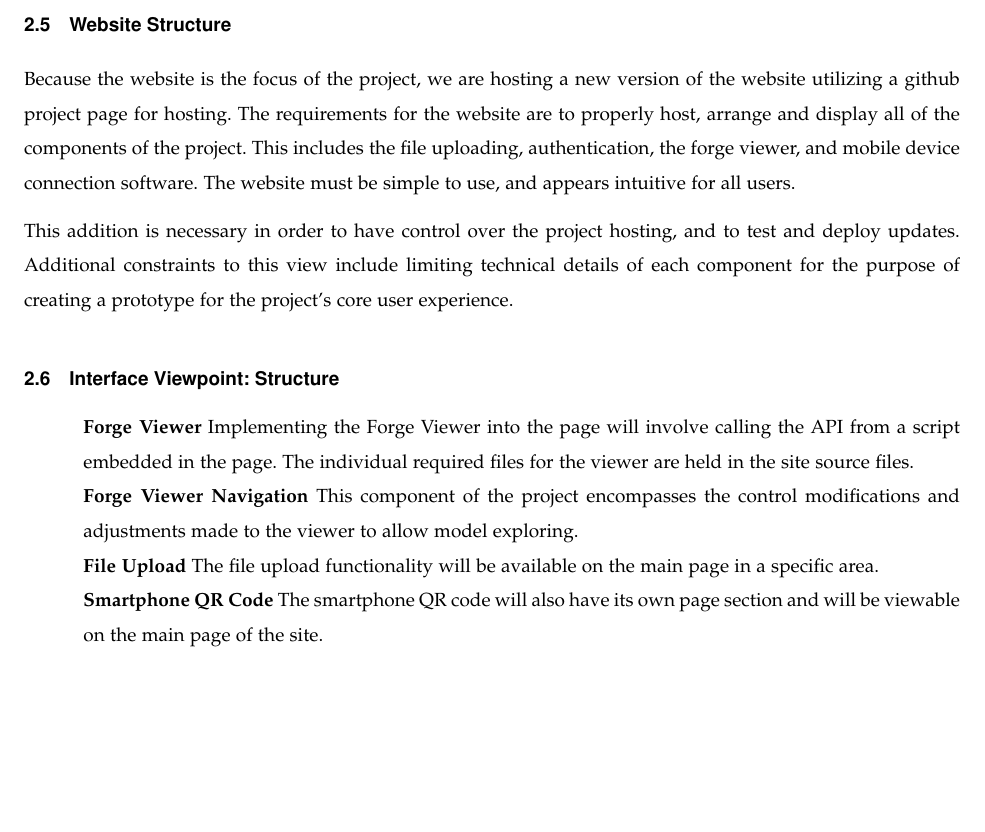
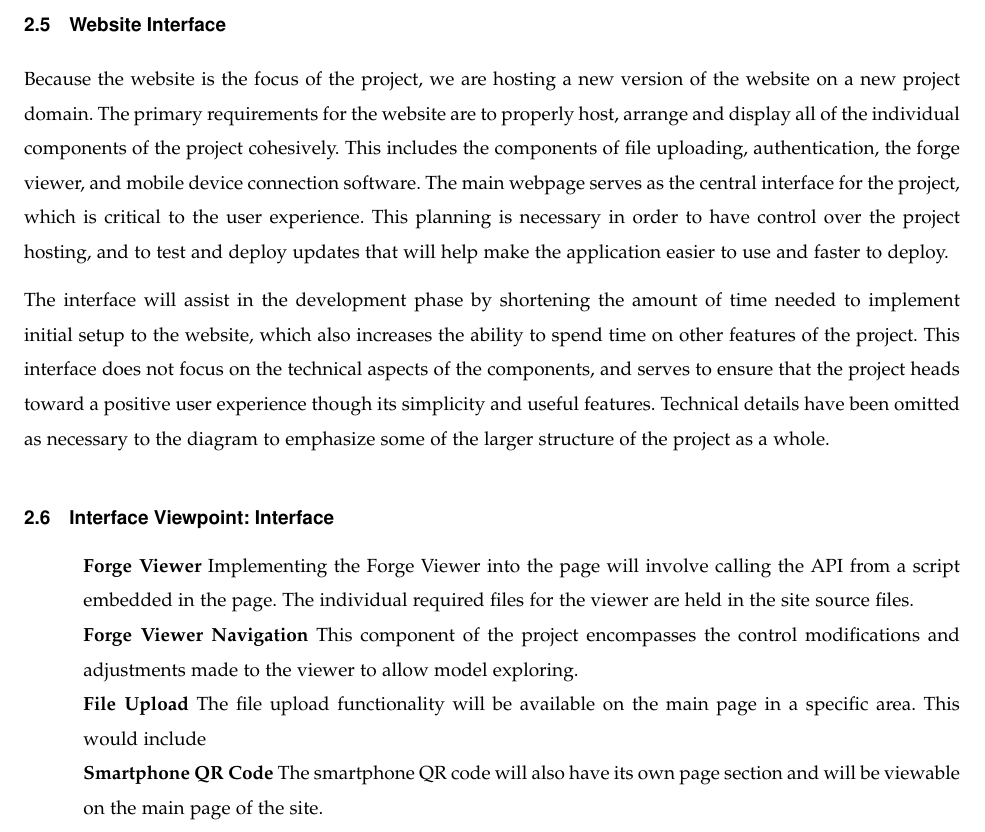
Before and after one commit to gonsalvg/Capstone-Forge-App, a LaTeX paper (DesignDocument/DesignDocument.tex): part of page 7 of 20, cut so that both start at the same text, the shorter picture padded with empty space. Compiled offline with pdfLaTeX; a missing font is replaced by an installed copy or a similar font; a LaTeX package or settings file that is missing is left out.

Commit message:
Website interface updates

```diff
--- a/DesignDocument/DesignDocument.tex
+++ b/DesignDocument/DesignDocument.tex
@@ -230,24 +230,25 @@
 \end{comment}
 
 
-\subsection{Website Structure}
-Because the website is the focus of the project, we are hosting a new version of the website utilizing a github project page for hosting. The requirements for the website are to properly host, arrange and display all of the components of the project. This includes the file uploading, authentication, the forge viewer, and mobile device connection software. The website must be simple to use, and appears intuitive for all users.
+\subsection{Website Interface}
+Because the website is the focus of the project, we are hosting a new version of the website on a new project domain. The primary requirements for the website are to properly host, arrange and display all of the individual components of the project cohesively. This includes the components of file uploading, authentication, the forge viewer, and mobile device connection software. The main webpage serves as the central interface for the project, which is critical to the user experience. This planning is necessary in order to have control over the project hosting, and to test and deploy updates that will help make the application easier to use and faster to deploy.
 
-This addition is necessary in order to have control over the project hosting, and to test and deploy updates. Additional constraints to this view include limiting technical details of each component for the purpose of creating a prototype for the project's core user experience.
+The interface will assist in the development phase by shortening the amount of time needed to implement initial setup to the website, which also increases the ability to spend time on other features of the project. This interface does not focus on the technical aspects of the components, and serves to ensure that the project heads toward a positive user experience though its simplicity and useful features. Technical details have been omitted as necessary to the diagram to emphasize some of the larger structure of the project as a whole.
 
-\subsection{Interface Viewpoint: Structure}
+\subsection{Interface Viewpoint: Interface}
 \begin{itemize}
 	 \item[]\textbf{Forge Viewer} Implementing the Forge Viewer into the page will involve calling the API from a script embedded in the page. The individual required files for the viewer are held in the site source files.
 
 	\item[]\textbf{Forge Viewer Navigation} This component of the project encompasses the control modifications and adjustments made to the viewer to allow model exploring.
 
-	\item[]\textbf{File Upload} The file upload functionality will be available on the main page in a specific area.
+	\item[]\textbf{File Upload} The file upload functionality will be available on the main page in a specific area. This would include
 
 	\item[]\textbf{Smartphone QR Code}  The smartphone QR code will also have its own page section and will be viewable on the main page of the site.
 
 	\item[]\textbf{Model Derivative} This component is essential in preparing the model to be used in the viewer. It is used as a method of transforming a given model of one of many supported formats to SVG. This is accomplished by using an API call to the Model Derivative API.
 
 	\item[]\textbf{Information and Other Site Content} The website will eventually come to encompass more content as the project progresses in development. These changes will be noted in blogs, and will be made visible on the project website. These additions to the site will most likely come as feature updates to previously described components or new features on new pages of the site.
+
 \end{itemize}
 
 \subsection{Local file upload}
```
Also changed, not shown: DesignDocument/DesignDocument.pdf, 2 other files.
